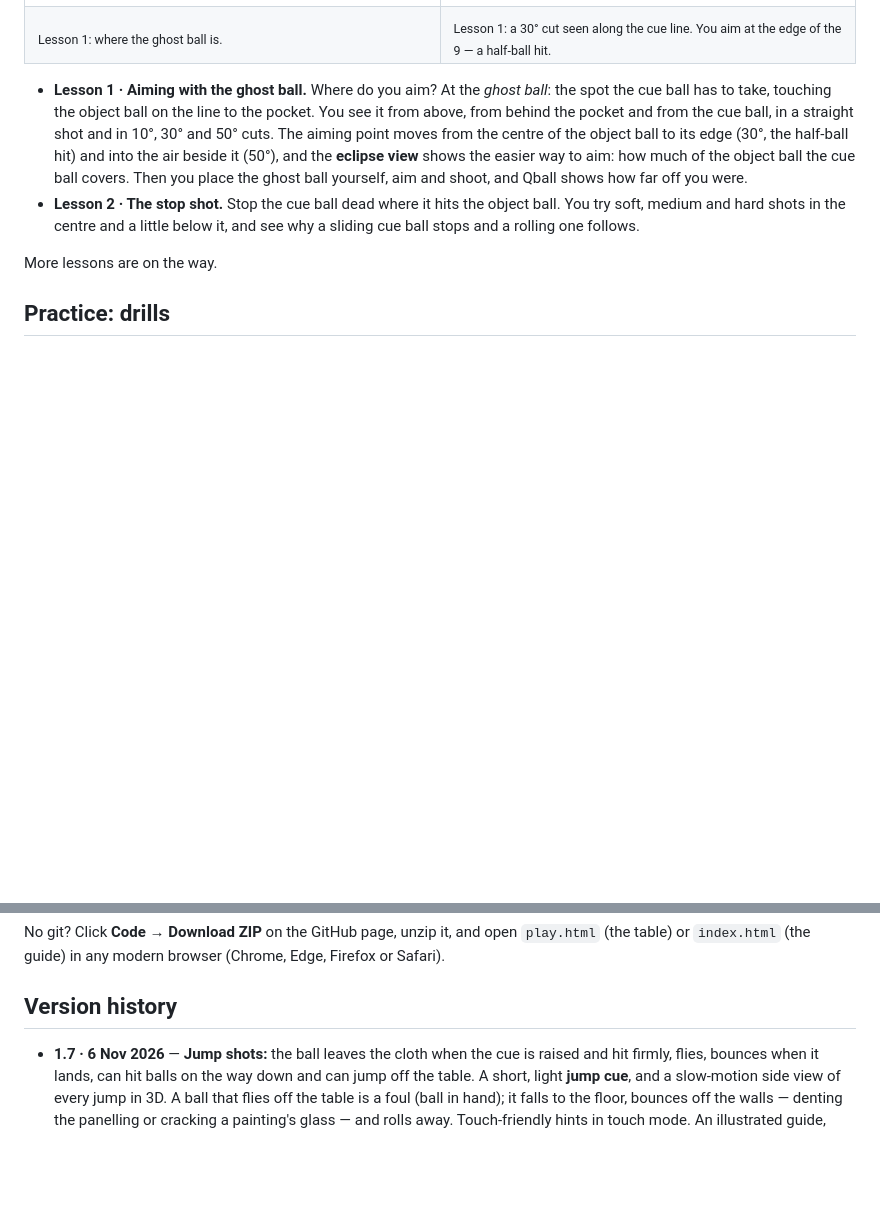
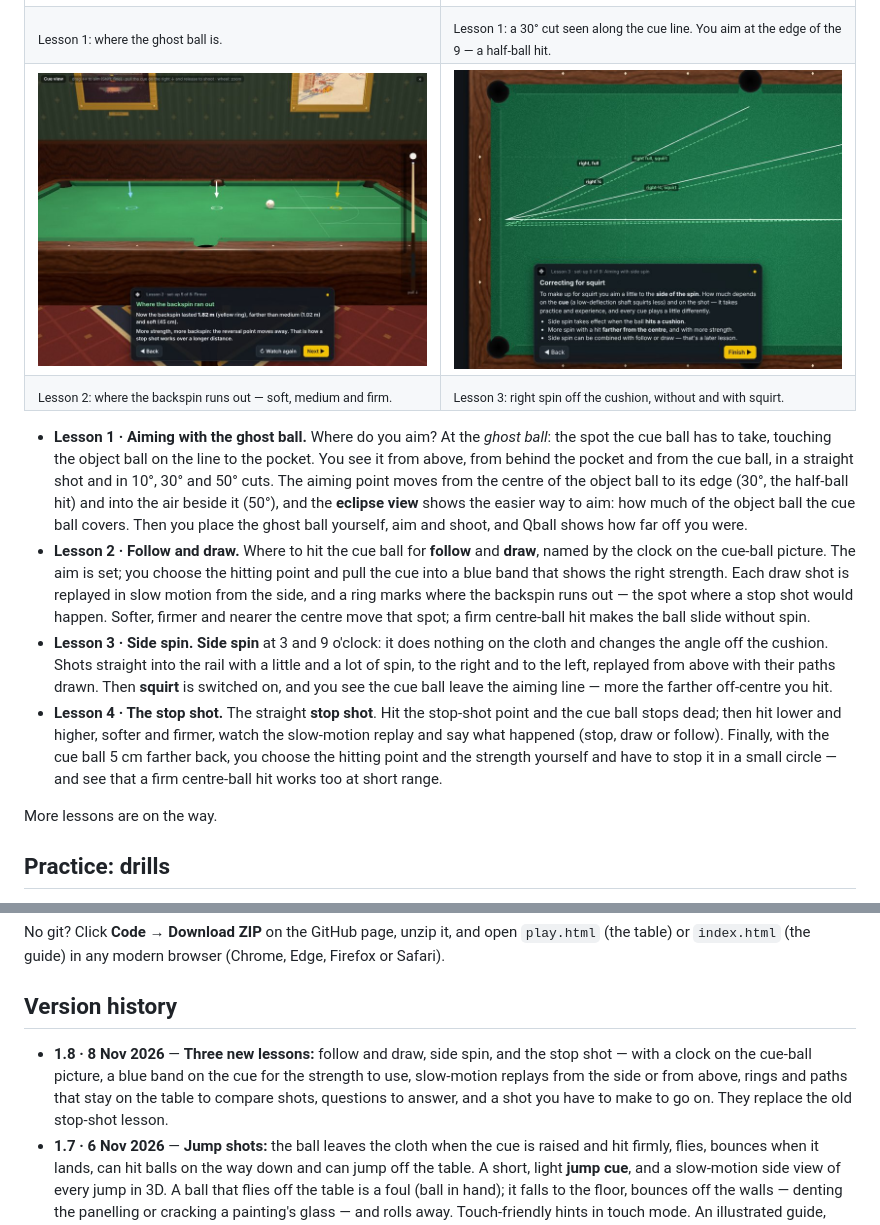
Before and after one commit to afaisst/Qball, a Markdown page: README.md, 2 parts joined by grey strips. Rendered like a GitHub page; pictures changed too: assets/screenshots/lesson-draw.jpg (added), assets/screenshots/lesson-side.jpg (added); blank space fills up the shorter version.

Commit message:
new lessons

```diff
--- a/README.md
+++ b/README.md
@@ -36,10 +36,18 @@ The **Lessons** tab teaches one idea at a time. The balls are set up for you, on
 </tr><tr>
 <td><sub>Lesson 1: where the ghost ball is.</sub></td>
 <td><sub>Lesson 1: a 30° cut seen along the cue line. You aim at the edge of the 9 — a half-ball hit.</sub></td>
+</tr><tr>
+<td width="50%"><img src="assets/screenshots/lesson-draw.jpg" alt="Lesson 2: the table from the side with three rings and arrows marking where the backspin ran out for a soft, a medium and a firm draw shot"></td>
+<td width="50%"><img src="assets/screenshots/lesson-side.jpg" alt="Lesson 3: the cue ball's paths off the head rail with a little and a lot of right spin, without squirt (white) and with squirt (green, dashed)"></td>
+</tr><tr>
+<td><sub>Lesson 2: where the backspin runs out — soft, medium and firm.</sub></td>
+<td><sub>Lesson 3: right spin off the cushion, without and with squirt.</sub></td>
 </tr></table>
 
 - **Lesson 1 · Aiming with the ghost ball.** Where do you aim? At the *ghost ball*: the spot the cue ball has to take, touching the object ball on the line to the pocket. You see it from above, from behind the pocket and from the cue ball, in a straight shot and in 10°, 30° and 50° cuts. The aiming point moves from the centre of the object ball to its edge (30°, the half-ball hit) and into the air beside it (50°), and the **eclipse view** shows the easier way to aim: how much of the object ball the cue ball covers. Then you place the ghost ball yourself, aim and shoot, and Qball shows how far off you were.
-- **Lesson 2 · The stop shot.** Stop the cue ball dead where it hits the object ball. You try soft, medium and hard shots in the centre and a little below it, and see why a sliding cue ball stops and a rolling one follows.
+- **Lesson 2 · Follow and draw.** Where to hit the cue ball for **follow** and **draw**, named by the clock on the cue-ball picture. The aim is set; you choose the hitting point and pull the cue into a blue band that shows the right strength. Each draw shot is replayed in slow motion from the side, and a ring marks where the backspin runs out — the spot where a stop shot would happen. Softer, firmer and nearer the centre move that spot; a firm centre-ball hit makes the ball slide without spin.
+- **Lesson 3 · Side spin.** **Side spin** at 3 and 9 o'clock: it does nothing on the cloth and changes the angle off the cushion. Shots straight into the rail with a little and a lot of spin, to the right and to the left, replayed from above with their paths drawn. Then **squirt** is switched on, and you see the cue ball leave the aiming line — more the farther off-centre you hit.
+- **Lesson 4 · The stop shot.** The straight **stop shot**. Hit the stop-shot point and the cue ball stops dead; then hit lower and higher, softer and firmer, watch the slow-motion replay and say what happened (stop, draw or follow). Finally, with the cue ball 5 cm farther back, you choose the hitting point and the strength yourself and have to stop it in a small circle — and see that a firm centre-ball hit works too at short range.
 
 More lessons are on the way.
 
@@ -141,6 +149,7 @@ No git? Click **Code → Download ZIP** on the GitHub page, unzip it, and open `
 
 ## Version history
 
+- **1.8 · 8 Nov 2026** — **Three new lessons:** follow and draw, side spin, and the stop shot — with a clock on the cue-ball picture, a blue band on the cue for the strength to use, slow-motion replays from the side or from above, rings and paths that stay on the table to compare shots, questions to answer, and a shot you have to make to go on. They replace the old stop-shot lesson.
 - **1.7 · 6 Nov 2026** — **Jump shots:** the ball leaves the cloth when the cue is raised and hit firmly, flies, bounces when it lands, can hit balls on the way down and can jump off the table. A short, light **jump cue**, and a slow-motion side view of every jump in 3D. A ball that flies off the table is a foul (ball in hand); it falls to the floor, bounces off the walls — denting the panelling or cracking a painting's glass — and rolls away. Touch-friendly hints in touch mode. An illustrated guide, now the landing page (`index.html`); the game itself moved to `play.html`.
 - **1.6 · 6 Nov 2026** — **Full walk mode:** walk with the arrow keys, look around (and up and down) by dragging the 3D view; clicking the map just stands you up where you are. New README and screenshots.
 - **1.5 · 6 Nov 2026** — **Realistic breaks:** touching balls now collide all at once, with an elastic contact model, so the break spreads through the rack instead of sending one ball out of the back. **Break cue** and a cue rack.
```
Also changed, not shown: docs/physics.md (+2 -2 lines), 11 other files.
